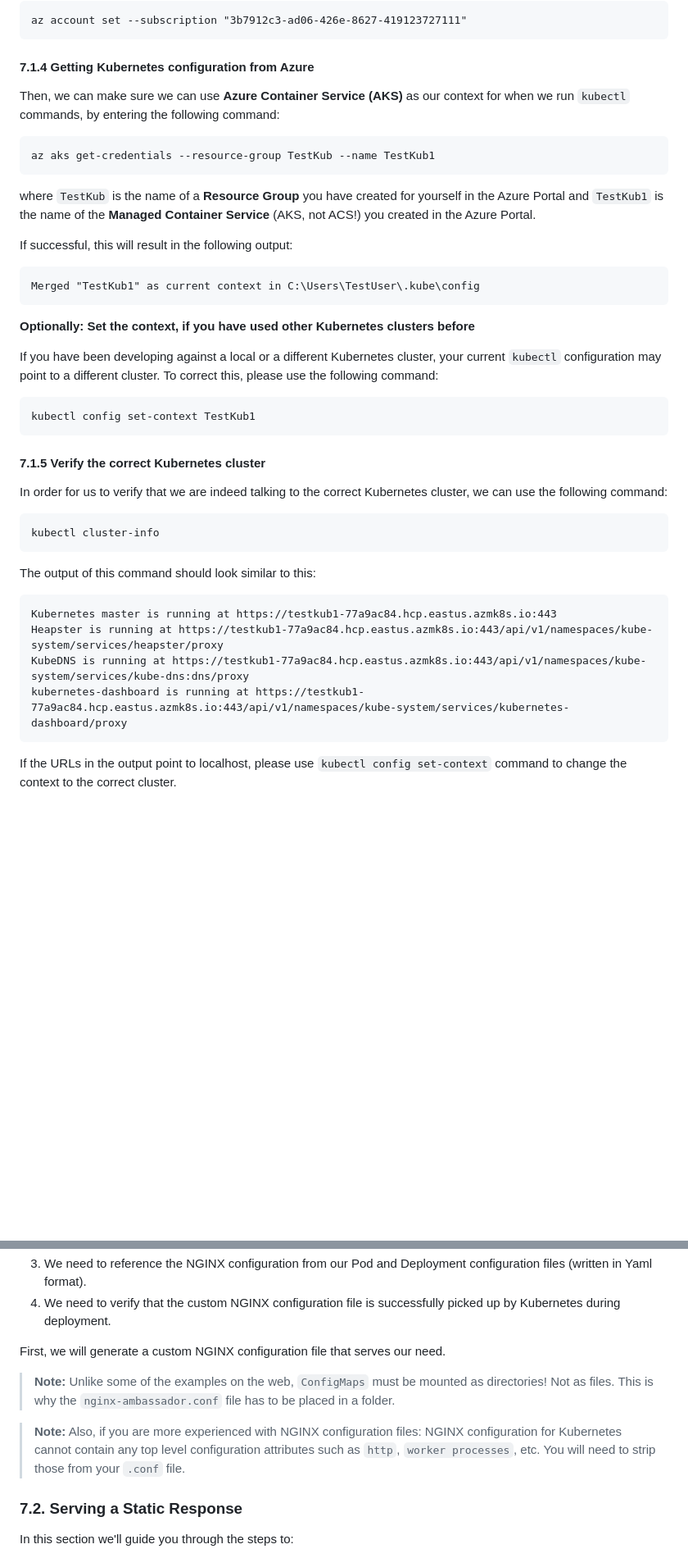
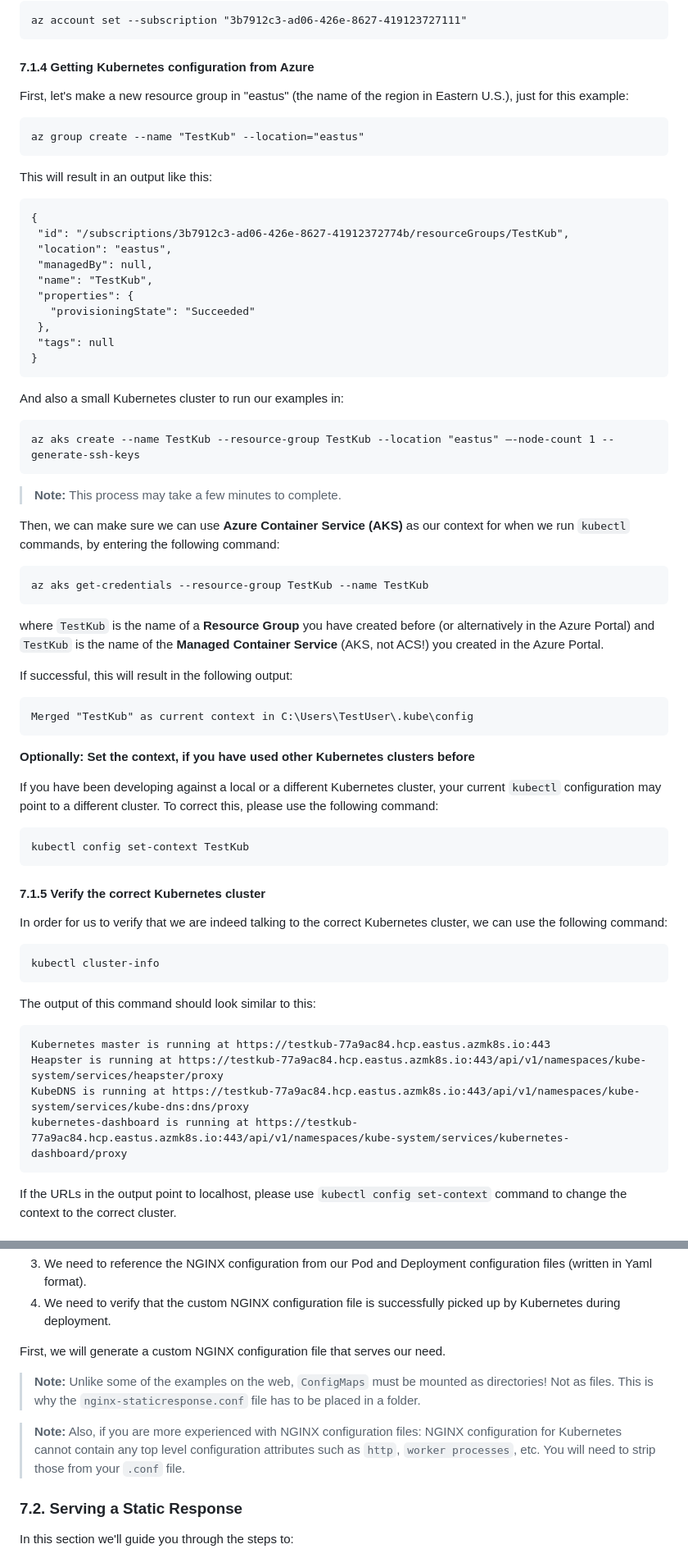
Before and after one commit to OGcanviz/tutorial-introduction-to-NGINX, a Markdown page: README.md, 2 parts joined by grey strips. Shown: that part at 82% size. GitHub-like rendering; blank space fills up the shorter version.

````diff
--- a/README.md
+++ b/README.md
@@ -221,22 +225,45 @@
 
 #### 7.1.4 **Getting Kubernetes configuration from Azure**
 
+First, let's make a new resource group in "eastus" (the name of the region in Eastern U.S.), just for this example:
+
+    az group create --name "TestKub" --location="eastus"
+
+This will result in an output like this:
+
+    {
+     "id": "/subscriptions/3b7912c3-ad06-426e-8627-41912372774b/resourceGroups/TestKub",
+     "location": "eastus",
+     "managedBy": null,
+     "name": "TestKub",
+     "properties": {
+       "provisioningState": "Succeeded"
+     },
+     "tags": null
+    }
+
+And also a small Kubernetes cluster to run our examples in:
+
+	az aks create --name TestKub --resource-group TestKub --location "eastus" –-node-count 1 --generate-ssh-keys
+
+> **Note:** This process may take a few minutes to complete.
+
 Then, we can make sure we can use **Azure Container Service (AKS)** as our context for when we run ```kubectl``` commands, by entering the following command:
 
-    az aks get-credentials --resource-group TestKub --name TestKub1
+    az aks get-credentials --resource-group TestKub --name TestKub
 
-where ```TestKub``` is the name of a **Resource Group** you have created for yourself in the Azure Portal and ```TestKub1``` is the name of the **Managed Container Service** (AKS, not ACS!) you created in the Azure Portal.
+where ```TestKub``` is the name of a **Resource Group** you have created before (or alternatively in the Azure Portal) and ```TestKub``` is the name of the **Managed Container Service** (AKS, not ACS!) you created in the Azure Portal.
 
 If successful, this will result in the following output:
 
-    Merged "TestKub1" as current context in C:\Users\TestUser\.kube\config
+    Merged "TestKub" as current context in C:\Users\TestUser\.kube\config
 
 
 **Optionally: Set the context, if you have used other Kubernetes clusters before**
 
 If you have been developing against a local or a different Kubernetes cluster, your current ```kubectl``` configuration may point to a different cluster. To correct this, please use the following command:
 
-    kubectl config set-context TestKub1
+    kubectl config set-context TestKub
 
 
 #### 7.1.5 **Verify the correct Kubernetes cluster**
@@ -247,10 +274,10 @@ In order for us to verify that we are indeed talking to the correct Kubernetes c
 
 The output of this command should look similar to this:
 
-    Kubernetes master is running at https://testkub1-77a9ac84.hcp.eastus.azmk8s.io:443
-    Heapster is running at https://testkub1-77a9ac84.hcp.eastus.azmk8s.io:443/api/v1/namespaces/kube-system/services/heapster/proxy
-    KubeDNS is running at https://testkub1-77a9ac84.hcp.eastus.azmk8s.io:443/api/v1/namespaces/kube-system/services/kube-dns:dns/proxy
-    kubernetes-dashboard is running at https://testkub1-77a9ac84.hcp.eastus.azmk8s.io:443/api/v1/namespaces/kube-system/services/kubernetes-dashboard/proxy
+    Kubernetes master is running at https://testkub-77a9ac84.hcp.eastus.azmk8s.io:443
+    Heapster is running at https://testkub-77a9ac84.hcp.eastus.azmk8s.io:443/api/v1/namespaces/kube-system/services/heapster/proxy
+    KubeDNS is running at https://testkub-77a9ac84.hcp.eastus.azmk8s.io:443/api/v1/namespaces/kube-system/services/kube-dns:dns/proxy
+    kubernetes-dashboard is running at https://testkub-77a9ac84.hcp.eastus.azmk8s.io:443/api/v1/namespaces/kube-system/services/kubernetes-dashboard/proxy
 
 If the URLs in the output point to localhost, please use ```kubectl config set-context``` command to change the context to the correct cluster.
 
@@ -265,11 +292,10 @@ In order for Kubernetes to start an NGINX instance with your **customized** requ
 
 First, we will generate a custom NGINX configuration file that serves our need.
 
-> **Note:** Unlike some of the examples on the web, ```ConfigMaps``` must be mounted as directories! Not as files. This is why the ```nginx-ambassador.conf``` file has to be placed in a folder.
+> **Note:** Unlike some of the examples on the web, ```ConfigMaps``` must be mounted as directories! Not as files. This is why the ```nginx-staticresponse.conf``` file has to be placed in a folder.
 >
 
 > **Note:** Also, if you are more experienced with NGINX configuration files: NGINX configuration for Kubernetes cannot contain any top level configuration attributes such as ```http```, ```worker processes```, etc. You will need to strip those from your ```.conf``` file.
-
 
 ### 7.2. Serving a Static Response
 
````
Also changed, not shown: other parts of README.md (+29 -14 lines), images/Canviz.png (added), 1 other file.
